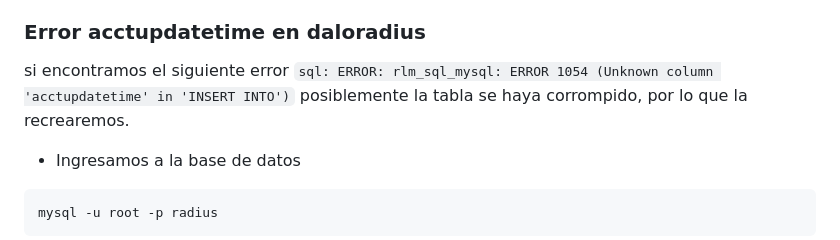
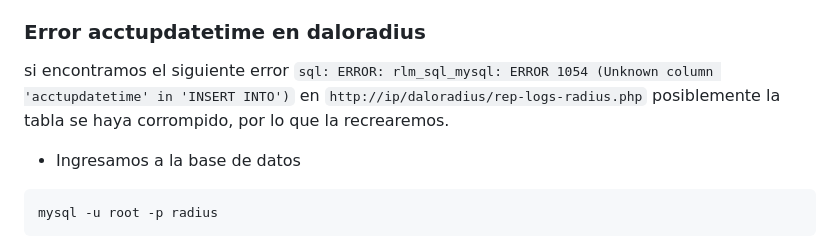
Before and after one commit to wispconf/daloradiusred, a Markdown page: README.md, the part around the change. Rendered like a GitHub page.

````diff
--- a/README.md
+++ b/README.md
@@ -259,7 +259,7 @@ Despues de acceder, nos dirijimos a `http://IP/daloradius/config-operators.php`
 
 ### Error acctupdatetime en daloradius
 si encontramos el siguiente error
-`sql: ERROR: rlm_sql_mysql: ERROR 1054 (Unknown column 'acctupdatetime' in 'INSERT INTO')` posiblemente la tabla se haya corrompido, por lo que la recrearemos.
+`sql: ERROR: rlm_sql_mysql: ERROR 1054 (Unknown column 'acctupdatetime' in 'INSERT INTO')` en `http://ip/daloradius/rep-logs-radius.php` posiblemente la tabla se haya corrompido, por lo que la recrearemos.
 
 - Ingresamos a la base de datos
 ```
````
